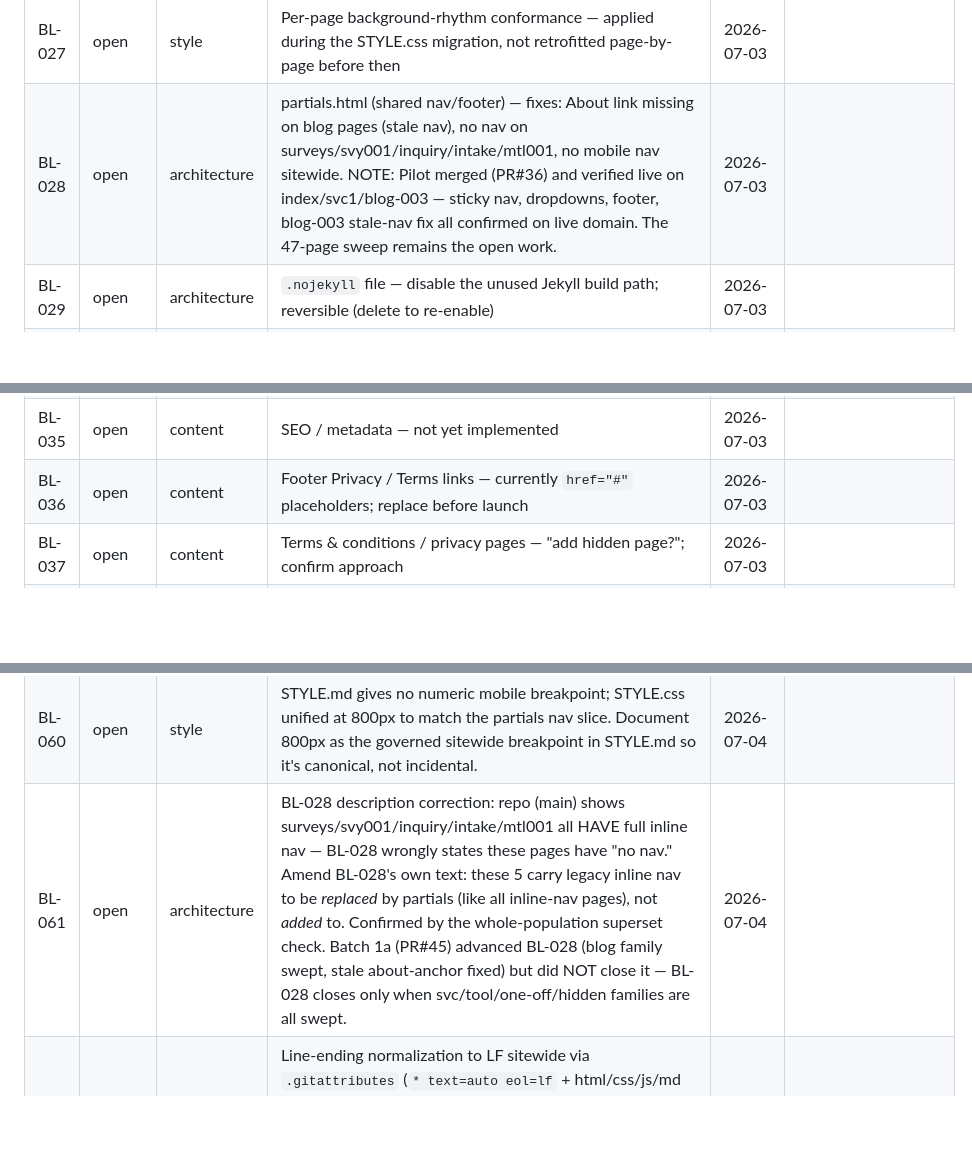
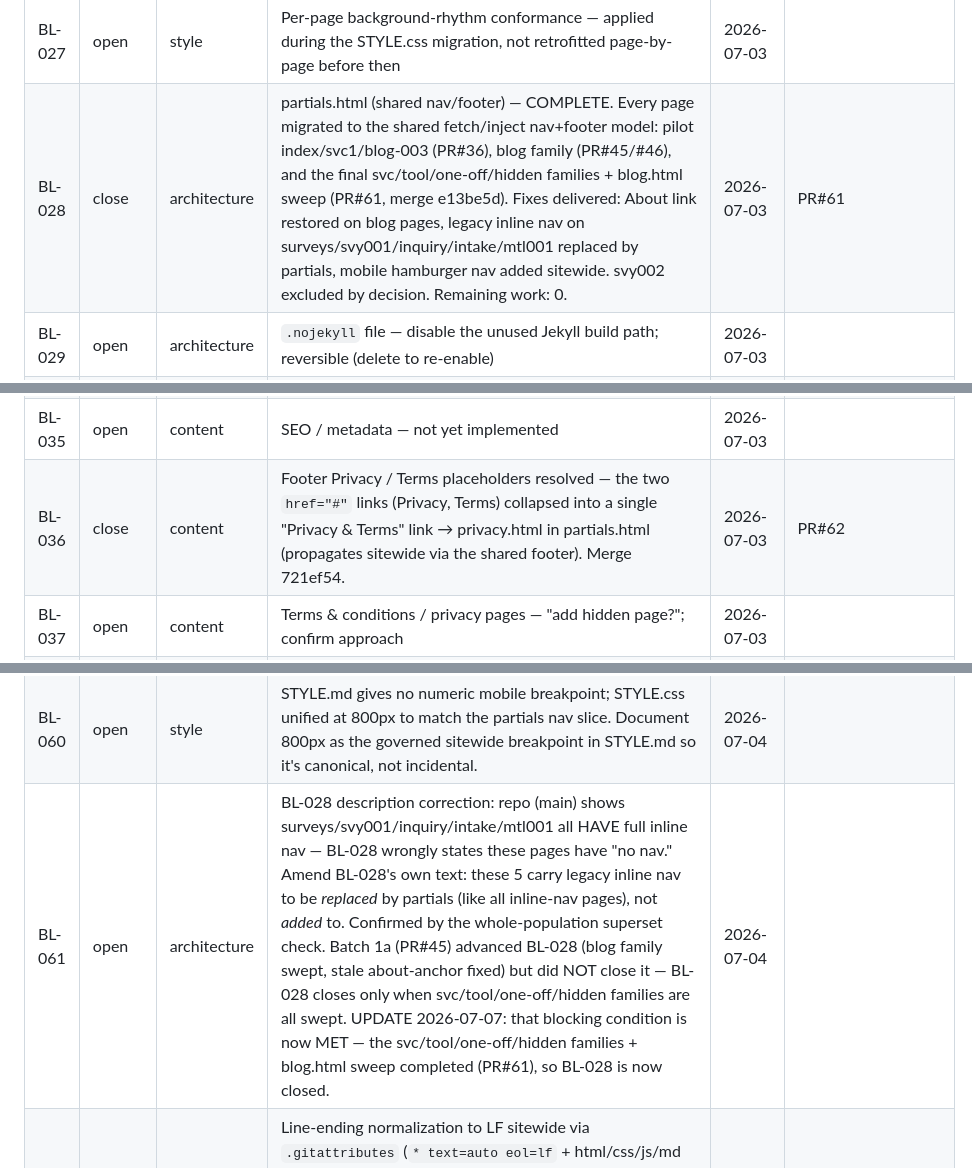
Before and after one commit to sw805206/threeflows-website, a Markdown page: BACKLOG.md, 3 parts joined by grey strips. GitHub-like rendering; blank space fills up the shorter version.

Commit message:
chore: flush backlog — close BL-028/BL-036, note BL-061, add BL-073
- BL-028 → close (PR#61): partials nav/footer sweep complete sitewide;
  removed stale "47-page sweep remains" wording.
- BL-036 → close (PR#62): footer Privacy/Terms placeholders collapsed to
  one "Privacy & Terms" link → privacy.html.
- BL-061: appended note that its blocking condition (BL-028 sweep) is now
  met by PR#61; row stays open.
- BL-073 (new, open, style): sitewide scrollbar-gutter reflow — no page or
  partials reserves the gutter; fix html { scrollbar-gutter: stable; } to
  land in STYLE.css.

Co-Authored-By: Claude Opus 4.8 <noreply@anthropic.com>

```diff
--- a/BACKLOG.md
+++ b/BACKLOG.md
@@ -70,7 +70,7 @@ A **project-based tracker** for important-but-not-urgent items — process, feat
 | BL-025 | open | style | Page-by-page sweep — callout leftovers: `.info-banner`, `.sourcing-banner`, svc2 inline replica→fold into Content/Remark callout; green/blue callout content→remap per post; `.highlight-row`, `.review-banner`, `.process-highlight`→handle as own non-callout patterns | 2026-07-03 | |
 | BL-026 | open | style | Page-by-page sweep — inventory + define remaining card types (index, svc1–4, about); decide whether a shared card base is warranted after inventory | 2026-07-03 | |
 | BL-027 | open | style | Per-page background-rhythm conformance — applied during the STYLE.css migration, not retrofitted page-by-page before then | 2026-07-03 | |
-| BL-028 | open | architecture | partials.html (shared nav/footer) — fixes: About link missing on blog pages (stale nav), no nav on surveys/svy001/inquiry/intake/mtl001, no mobile nav sitewide. NOTE: Pilot merged (PR#36) and verified live on index/svc1/blog-003 — sticky nav, dropdowns, footer, blog-003 stale-nav fix all confirmed on live domain. The 47-page sweep remains the open work. | 2026-07-03 | |
+| BL-028 | close | architecture | partials.html (shared nav/footer) — COMPLETE. Every page migrated to the shared fetch/inject nav+footer model: pilot index/svc1/blog-003 (PR#36), blog family (PR#45/#46), and the final svc/tool/one-off/hidden families + blog.html sweep (PR#61, merge e13be5d). Fixes delivered: About link restored on blog pages, legacy inline nav on surveys/svy001/inquiry/intake/mtl001 replaced by partials, mobile hamburger nav added sitewide. svy002 excluded by decision. Remaining work: 0. | 2026-07-03 | PR#61 |
 | BL-029 | open | architecture | `.nojekyll` file — disable the unused Jekyll build path; reversible (delete to re-enable) | 2026-07-03 | |
 | BL-030 | open | architecture | Free-tools tabbing (checklists/calculators) — structural; intersects "retire per-type tool templates" (BL-031) | 2026-07-03 | |
 | BL-031 | open | architecture | Retire per-type tool templates (`tool-ca000`/`tool-ck000`)→shared blocks; live tool pages migrate to shared-blocks/partials model | 2026-07-03 | |
@@ -78,7 +78,7 @@ A **project-based tracker** for important-but-not-urgent items — process, feat
 | BL-033 | park | architecture | Contact page redesign — deferred until after STYLE.css; promote Contact Us, consolidate inquiry+feedback | 2026-07-03 | |
 | BL-034 | open | architecture | Shared stylesheet (STYLE.css) — the migration itself: extract inline CSS sitewide into token-based STYLE.css | 2026-07-03 | |
 | BL-035 | open | content | SEO / metadata — not yet implemented | 2026-07-03 | |
-| BL-036 | open | content | Footer Privacy / Terms links — currently `href="#"` placeholders; replace before launch | 2026-07-03 | |
+| BL-036 | close | content | Footer Privacy / Terms placeholders resolved — the two `href="#"` links (Privacy, Terms) collapsed into a single "Privacy & Terms" link → privacy.html in partials.html (propagates sitewide via the shared footer). Merge 721ef54. | 2026-07-03 | PR#62 |
 | BL-037 | open | content | Terms & conditions / privacy pages — "add hidden page?"; confirm approach | 2026-07-03 | |
 | BL-038 | discard | content | Survey 1 activation / deactivation — only one survey active at a time | 2026-07-03 | One-active constraint retired; multi-active survey behavior now defined in ARCHITECTURE.md → Hidden pages → Surveys. |
 | BL-039 | open | content | Paywall (livestream) — not built | 2026-07-03 | |
@@ -103,7 +103,7 @@ A **project-based tracker** for important-but-not-urgent items — process, feat
 | BL-058 | open | style | STYLE.md line 243 malformed token: form input border written as `#border-dark` (non-existent var, not a hex). Resolved in STYLE.css as #E8E8E8 (`--grey-border`, matching cards). Fix STYLE.md to state #E8E8E8. Also resolve the border-width drift: line 243 says 1.5px, other blocks use 1px — pick one. | 2026-07-04 | |
 | BL-059 | open | style | STYLE.md Remark callout left rim underspecified ("neutral-dark rim", no hex). Resolved in STYLE.css as #3A3A3A (`--charcoal` — softer neutral-dark, fits the quiet-aside role). Pin #3A3A3A in STYLE.md. | 2026-07-04 | |
 | BL-060 | open | style | STYLE.md gives no numeric mobile breakpoint; STYLE.css unified at 800px to match the partials nav slice. Document 800px as the governed sitewide breakpoint in STYLE.md so it's canonical, not incidental. | 2026-07-04 | |
-| BL-061 | open | architecture | BL-028 description correction: repo (main) shows surveys/svy001/inquiry/intake/mtl001 all HAVE full inline nav — BL-028 wrongly states these pages have "no nav." Amend BL-028's own text: these 5 carry legacy inline nav to be *replaced* by partials (like all inline-nav pages), not *added* to. Confirmed by the whole-population superset check. Batch 1a (PR#45) advanced BL-028 (blog family swept, stale about-anchor fixed) but did NOT close it — BL-028 closes only when svc/tool/one-off/hidden families are all swept. | 2026-07-04 | |
+| BL-061 | open | architecture | BL-028 description correction: repo (main) shows surveys/svy001/inquiry/intake/mtl001 all HAVE full inline nav — BL-028 wrongly states these pages have "no nav." Amend BL-028's own text: these 5 carry legacy inline nav to be *replaced* by partials (like all inline-nav pages), not *added* to. Confirmed by the whole-population superset check. Batch 1a (PR#45) advanced BL-028 (blog family swept, stale about-anchor fixed) but did NOT close it — BL-028 closes only when svc/tool/one-off/hidden families are all swept. UPDATE 2026-07-07: that blocking condition is now MET — the svc/tool/one-off/hidden families + blog.html sweep completed (PR#61), so BL-028 is now closed. | 2026-07-04 | |
 | BL-062 | close | process | Line-ending normalization to LF sitewide via `.gitattributes` (`* text=auto eol=lf` + html/css/js/md eol=lf; svg/binaries protected). Renormalized tree (index/svc1 CRLF→LF, svc2/3/4 mixed→LF), verified EOL-only via `git diff -w` empty. Converts BL-054's per-batch line-ending hazard into a git-enforced, solved-once property. | 2026-07-04 | PR#44 |
 | BL-063 | open | bug | blog-023 "Decision Tool" is orphaned: CSS (~lines 145–162) + JS (tSelect/tUpdateProgress/tCalculate/tRenderResult/tReset) exist, but NO interactive UI markup in the body (prose promises "the decision tool below," but a static list follows — 0 tool elements in the DOM). Pre-existing condition, confirmed present in commit 664958e — NOT caused by the PR#45 nav sweep. The tool never functioned live. Decide: build the tool UI markup, OR strip the dead CSS+JS. (PR#45 removed the JS; the corrective PR#46 deliberately did NOT restore it since it drives nothing.) | 2026-07-04 | |
 | BL-064 | open | process | Sweep method — nav/footer migration must inspect each `<script>` block's CONTENTS, not just count. A single `<script>` can co-hold page tool JS alongside `toggleDropdown`; replacing the whole block by count deletes co-mingled tool JS (caused the blog-011/023 regression, PR#45→fixed PR#46). RULE for all remaining sweeps (svc/tool/one-off/hidden): content-hash Step 0 across the family, preserve any co-mingled page JS by re-appending it after the shared inject block (index/svc1 pattern). svc/tool pages are far more likely to co-mingle tool JS (setTab, toggleFaq, calculators) than blogs were. | 2026-07-04 | |
```
Also changed, not shown: other parts of BACKLOG.md (+1 -0 lines).
